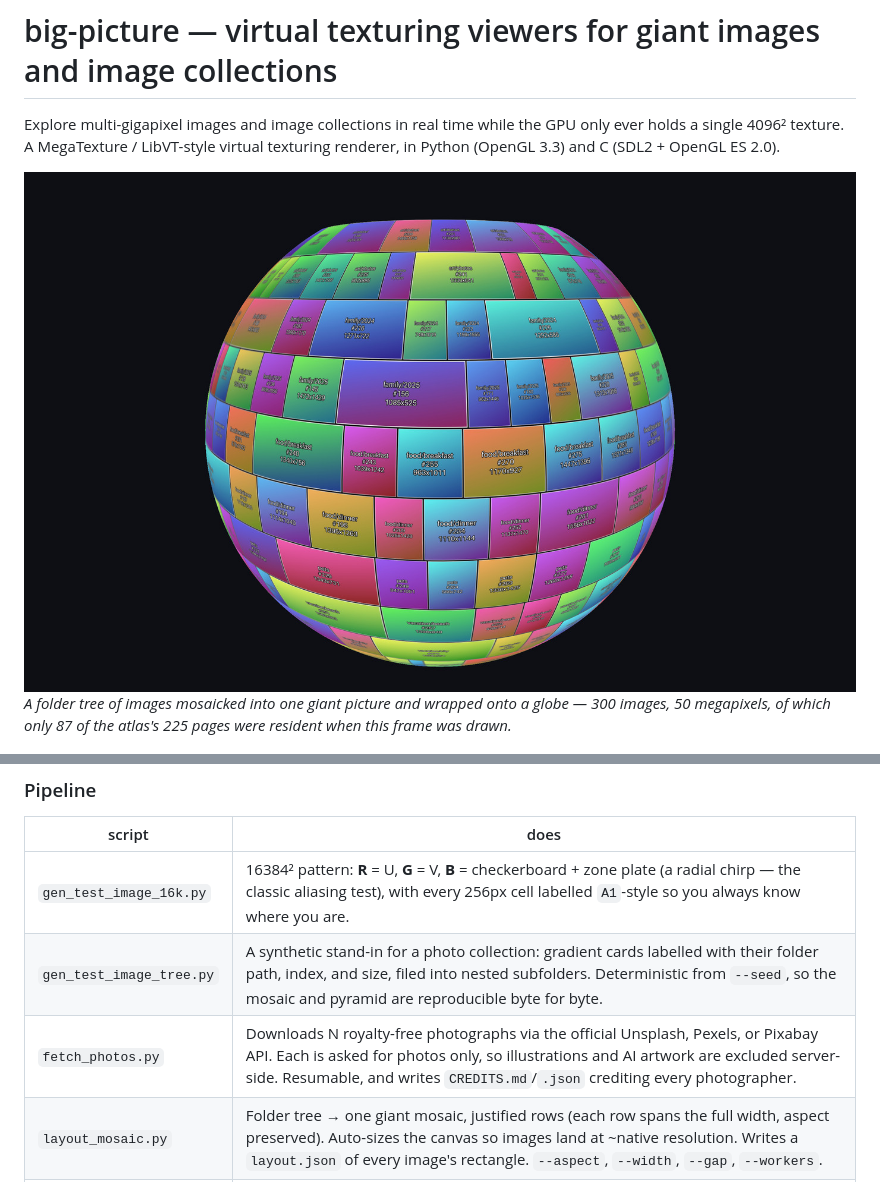
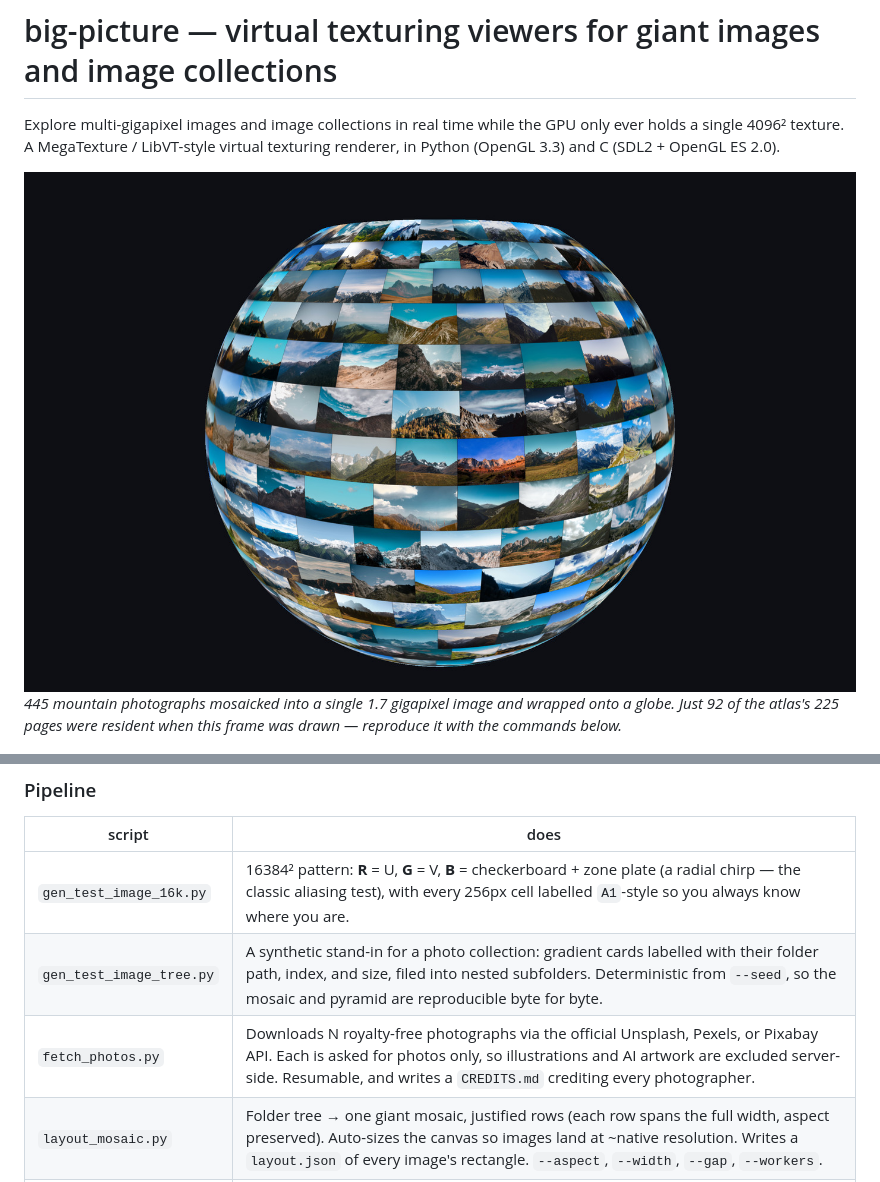
Before and after one commit to erik-larsen/big-picture, a Markdown page: README.md, 2 parts joined by grey strips. GitHub-like rendering; pictures changed too: pics/screens/photo-globe.jpg.

```diff
--- a/README.md
+++ b/README.md
@@ -5,9 +5,9 @@ single 4096² texture. A MegaTexture / LibVT-style virtual texturing renderer,
 in Python (OpenGL 3.3) and C (SDL2 + OpenGL ES 2.0).
 
 ![Photo globe](pics/screens/photo-globe.jpg)
-*A folder tree of images mosaicked into one giant picture and wrapped onto a
-globe — 300 images, 50 megapixels, of which only 87 of the atlas's 225 pages
-were resident when this frame was drawn.*
+*445 mountain photographs mosaicked into a single 1.7 gigapixel image and
+wrapped onto a globe. Just 92 of the atlas's 225 pages were resident when
+this frame was drawn — reproduce it with the commands below.*
 
 ![Flat viewer](pics/screens/flat-viewer.png)
 *The 16384² synthetic test image, orbited at 1155 fps. The title bar tracks
@@ -145,7 +162,7 @@ settle, and saves the frame.
 | --- | --- |
 | `gen_test_image_16k.py` | 16384² pattern: **R** = U, **G** = V, **B** = checkerboard + zone plate (a radial chirp — the classic aliasing test), with every 256px cell labelled `A1`-style so you always know where you are. |
 | `gen_test_image_tree.py` | A synthetic stand-in for a photo collection: gradient cards labelled with their folder path, index, and size, filed into nested subfolders. Deterministic from `--seed`, so the mosaic and pyramid are reproducible byte for byte. |
-| `fetch_photos.py` | Downloads N royalty-free photographs via the official Unsplash, Pexels, or Pixabay API. Each is asked for photos only, so illustrations and AI artwork are excluded server-side. Resumable, and writes `CREDITS.md`/`.json` crediting every photographer. |
+| `fetch_photos.py` | Downloads N royalty-free photographs via the official Unsplash, Pexels, or Pixabay API. Each is asked for photos only, so illustrations and AI artwork are excluded server-side. Resumable, and writes a `CREDITS.md` crediting every photographer. |
 | `layout_mosaic.py` | Folder tree → one giant mosaic, justified rows (each row spans the full width, aspect preserved). Auto-sizes the canvas so images land at ~native resolution. Writes a `layout.json` of every image's rectangle. `--aspect`, `--width`, `--gap`, `--workers`. |
 | `build_pyramid.py` | Any rectangular `.npy` → tile pyramid, L0 = full res up to a single root tile (7 levels / 5461 tiles for the test image). Partial edge tiles are edge-padded. `--format jpg` for smaller tiles, `--workers` for the encode pool. |
 | `export_dzi.py` | Pyramid → Deep Zoom, viewable in OpenSeadragon in a browser. Re-crops to DZI's edge-tile convention, flips the level numbering, and writes `image.dzi` + a ready `viewer.html`. |
```
Also changed, not shown: other parts of README.md (+31 -14 lines), pics/screens/photo-globe-cards.jpg (added), 1 other file.
